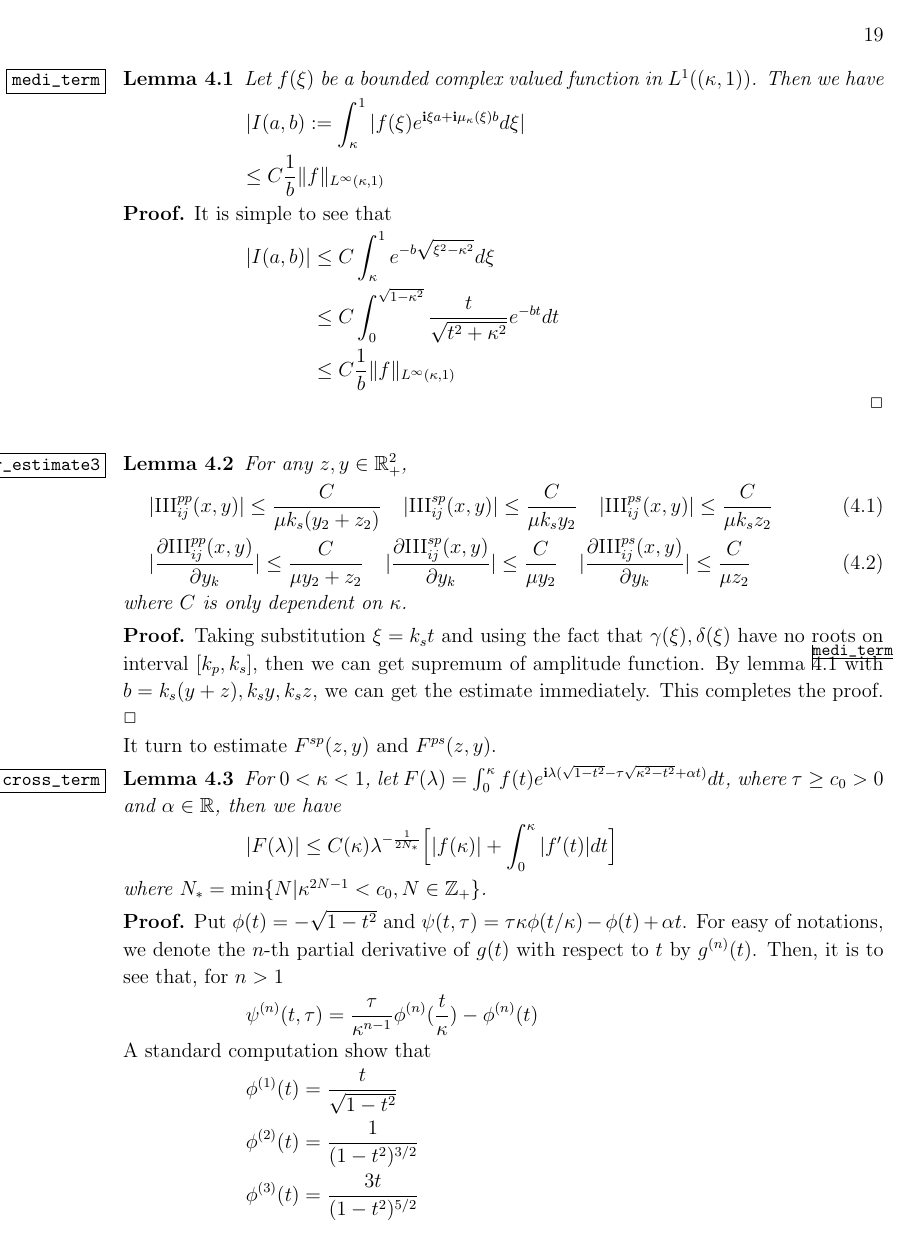
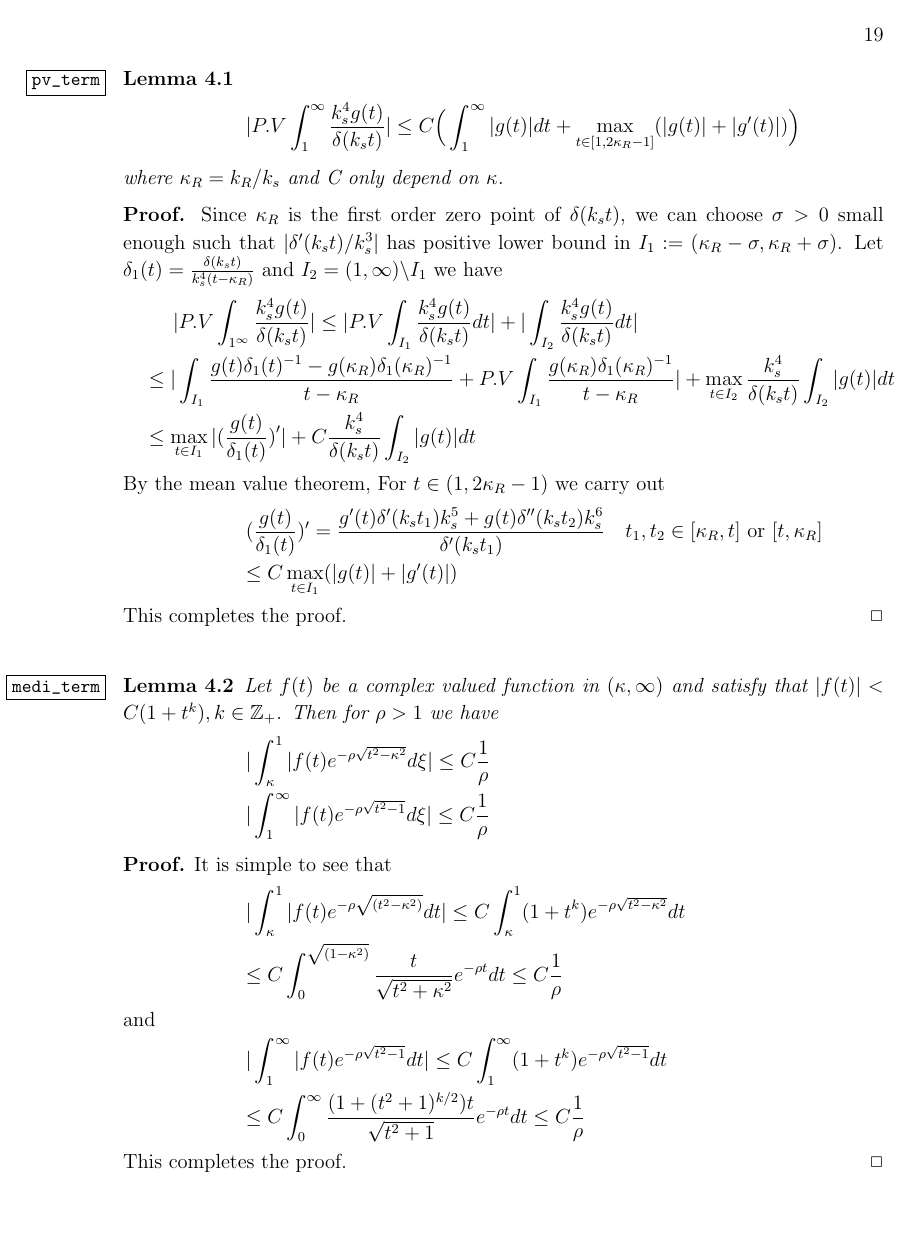
Before and after one commit to zhoushiqi47/my-paper, a LaTeX paper (RTM_half_elastic_v4.tex): page 19 of 33. Compiled offline with pdfLaTeX.

Commit message:
analysis of psf; new proof method

```diff
--- a/RTM_half_elastic_v4.tex
+++ b/RTM_half_elastic_v4.tex
@@ -889,35 +891,50 @@ Without loss of generality. we assume $z_1-y_1\geq0$ in this section. Otherwise,
+\begin{lem}\label{pv_term}
+\ben
+|P.V \int_{1}^{\infty}\frac{k_s^4 g(t)}{\delta(k_s t)}|\leq C\Big( \int_{1}^{\infty}|g(t)|dt+ \max_{t\in[1,2\kappa_R-1]}(|g(t)|+|g'(t)|)\Big)
+\een
+where $\kappa_R = k_R/k_s$ and C only depend on $\kappa$.
+\end{lem}
+\debproof
+Since $\kappa_R$ is the first order zero point of $\delta(k_s t)$, we can choose $\sigma>0$ small enough such that $|\delta'(k_s t)/k_s^3|$ has positive lower bound in $I_1:=(\kappa_R-\sigma,\kappa_R+\sigma)$.
+Let $\delta_1(t)=\frac{\delta(k_s t)}{k_s^4 (t-\kappa_R)}$ and $I_2=(1,\infty)\bks I_1$ we have
+\ben \hspace{-1.5cm}
+|P.V \int_{{1}^{\infty}}\frac{k_s^4 g(t)}{\delta(k_s t)}|\leq
+|P.V\int_{I_1}\frac{k_s^4 g(t)}{\delta(k_s t)}dt|+|\int_{I_2}\frac{k_s^4 g(t)}{\delta(k_s t)}dt|\\  \hspace{-2cm}
+\leq |\int_{I_1}\frac{g(t)\delta_1(t)^{-1}-g(\kappa_R)\delta_1(\kappa_R)^{-1}}{t-\kappa_R}+P.V\int_{I_1}\frac{g(\kappa_R)\delta_1(\kappa_R)^{-1}}{t-\kappa_R}|+\max_{t\in I_2}\frac{k_s^4}{\delta(k_s t)}\int_{I_2}|g(t)|dt\\ \hspace{-2cm}
+\leq \max_{t\in I_1}|\big(\frac{g(t)}{\delta_1(t)}\big)'|
++C\frac{k_s^4}{\delta(k_s t)}\int_{I_2}|g(t)|dt
+\een
+By the mean value theorem, For $t\in (1,2\kappa_R-1)$ we carry out
+\ben
+(\frac{g(t)}{\delta_1(t)})'=\frac{g'(t)\delta'(k_s t_1)k_s^5+g(t)\delta''(k_s t_2)k_s^6}{\delta'(k_s t_1)} \ \ \ t_1,t_2\in [\kappa_R,t] \ \mbox{or} \ [t,\kappa_R] \\
+\leq C\max_{t\in I_1}(|g(t)|+|g'(t)|)
+\een
+This completes the proof.
+\finproof
 
 \begin{lem}\label{medi_term}
-	Let $f(\xi)$ be a bounded complex valued function in $L^1((\kappa,1))$. Then we have
+	Let $f(t)$ be a complex valued function in $(\kappa,\infty)$ and satisfy that $|f(t)|<C(1+t^k), k\in \Z_+$. Then for $\rho>1$ we have
 	\ben
-	|I(a,b):=\int_{\kappa}^{1}|f(\xi)e^{\i\xi a+\i\mu_\kappa(\xi)b}d\xi|\\
-	\leq C\frac{1}{b}\|f\|_{L^\infty(\kappa,1)}
+	|\int_{\kappa}^{1}|f(t)e^{-\rho \sqrt{t^2-\kappa^2}}d\xi|
+	\leq C\frac{1}{\rho} \\
+	|\int_{1}^{\infty}|f(t)e^{-\rho \sqrt{t^2-1}}d\xi|
+	\leq C\frac{1}{\rho}
 	\een
 \end{lem}
 \debproof
 It is simple to see that
 \ben
-|I(a,b)|&\leq& C \int_{\kappa}^{1}e^{-b\sqrt{\xi^2-\kappa^2}}d\xi \\
-&\leq& C\int_{0}^{\sqrt{1-\kappa^2}}\frac{t}{\sqrt{t^2+\kappa^2}}e^{-bt}dt \\
-&\leq& C\frac{1}{b}\|f\|_{L^\infty(\kappa,1)}
+|\int_{\kappa}^{1}|f(t)e^{-\rho \sqrt{(t^2-\kappa^2)}}dt|\leq C \int_{\kappa}^{1}(1+t^k)e^{-\rho \sqrt{t^2-\kappa^2}}dt \\
+\leq C\int_{0}^{\sqrt{(1-\kappa^2)}}\frac{t}{\sqrt{t^2+\kappa^2}}e^{-\rho t}dt \leq C \frac{1}{\rho}
 \een
+and
+\ben
+|\int_{1}^{\infty}|f(t)e^{-\rho \sqrt{t^2-1}}dt|\leq C \int_{1}^{\infty}(1+t^k)e^{-\rho \sqrt{t^2-1}}dt \\
+\leq C\int_{0}^{\infty}\frac{(1+(t^2+1)^{k/2})t}{\sqrt{t^2+1}}e^{-\rho t}dt \leq C \frac{1}{\rho}
+\een
+This completes the proof.
 \finproof
-\begin{lem} \label{r_estimate3}
-	For any $z,y\in \R^2_+$,
-	\be\hspace{-2cm}
-	|{\MyRoman{3}}^{pp}_{ij}(x,y)|\le\frac{C}{\mu k_s(y_2+z_2)} \ \ \
-	|{\MyRoman{3}}^{sp}_{ij}(x,y)|\le\frac{C}{\mu k_s y_2} \ \ \
-	|{\MyRoman{3}}^{ps}_{ij}(x,y)|\le\frac{C}{\mu k_s z_2} \\ \hspace{-2cm}
-	|\frac{\pa{\MyRoman{3}}^{pp}_{ij}(x,y)}{\pa y_k}|\le\frac{C}{\mu y_2+z_2} \ \ \
-	|\frac{\pa{\MyRoman{3}}^{sp}_{ij}(x,y)}{\pa y_k}|\le\frac{C}{\mu y_2} \ \ \
-	|\frac{\pa{\MyRoman{3}}^{ps}_{ij}(x,y)}{\pa y_k}|\le\frac{C}{\mu z_2}
-	\ee
-	where $C$ is only dependent on $\kappa$.
-\end{lem}
-\debproof
-Taking substitution $\xi=k_s t$ and using the fact that $\gamma(\xi),\delta(\xi)$ have no roots on interval $[k_p,k_s]$, then we can get supremum of amplitude function. By lemma \ref{medi_term} with $b=k_s(y+z),k_sy,k_s z$, we can get the estimate immediately. This completes the proof.
-\finproof
-It turn to estimate $F^{sp}(z,y)$ and $F^{ps}(z,y)$.
+
 \begin{lem}\label{cross_term}
 	For $0<\kappa<1$, let $F(\lambda)=\int_{0}^{\kappa}f(t)e^{\i\lambda(\sqrt{1-t^2}-\tau\sqrt{\kappa^2-t^2}+\alpha t)}dt$, where $\tau\geq c_0>0$ and $\alpha\in\R$, then we have
 	\ben
@@ -932,9 +949,8 @@ Put $\phi(t)=-\sqrt{1-t^2}$ and $\psi(t,\tau)=\tau\kappa\phi(t/\kappa)-\phi(t)+\
 \een
 A standard computation show that
 \ben
-\phi^{(1)}(t)=\frac{t}{\sqrt{1-t^2}}  \\
-\phi^{(2)}(t)=\frac{1}{(1-t^2)^{3/2}}\\
-\phi^{(3)}(t)=\frac{3t}{(1-t^2)^{5/2}}
+\phi^{(1)}(t)=\frac{t}{\sqrt{1-t^2}}  \ \ \
+\phi^{(2)}(t)=\frac{1}{(1-t^2)^{3/2}}
 \een
 Moreover, for $n\geq3$, we have
 \be
```
Also changed, not shown: RTM_half_elastic_v4.pdf, RTM_half_elastic_v4.tex (85 more changed lines), 4 other files.
